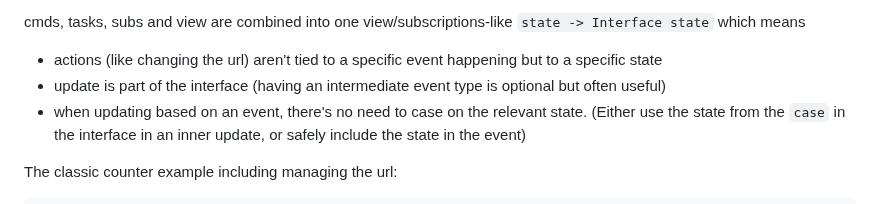
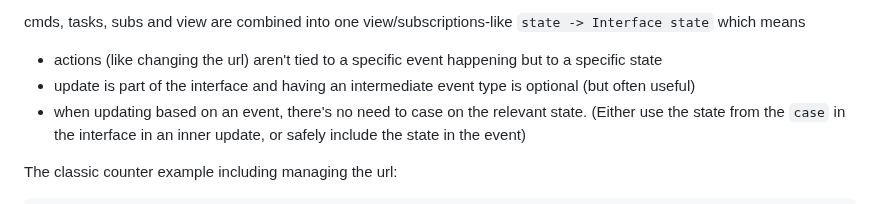
Before and after one commit to lue-bird/elm-state-interface, a Markdown page: README.md, the part around the change. Rendered like a GitHub page.

Commit message:
updating wording +-

```diff
--- a/README.md
+++ b/README.md
@@ -7,7 +7,7 @@ cmds, tasks, subs and view are combined into one view/subscriptions-like `state
 which means
 
 - actions (like changing the url) aren't tied to a specific event happening but to a specific state
-- update is part of the interface (having an intermediate event type is optional but often useful)
+- update is part of the interface and having an intermediate event type is optional (but often useful)
 - when updating based on an event, there's no need to case on the relevant state. (Either use the state from the `case` in the interface in an inner update, or safely include the state in the event)
 
 The classic counter example including managing the url:
```
